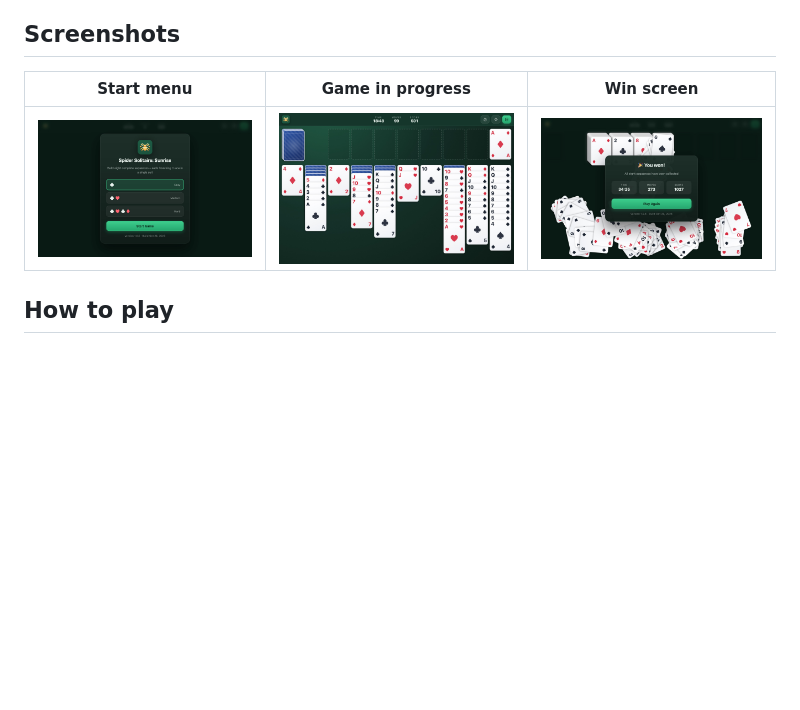
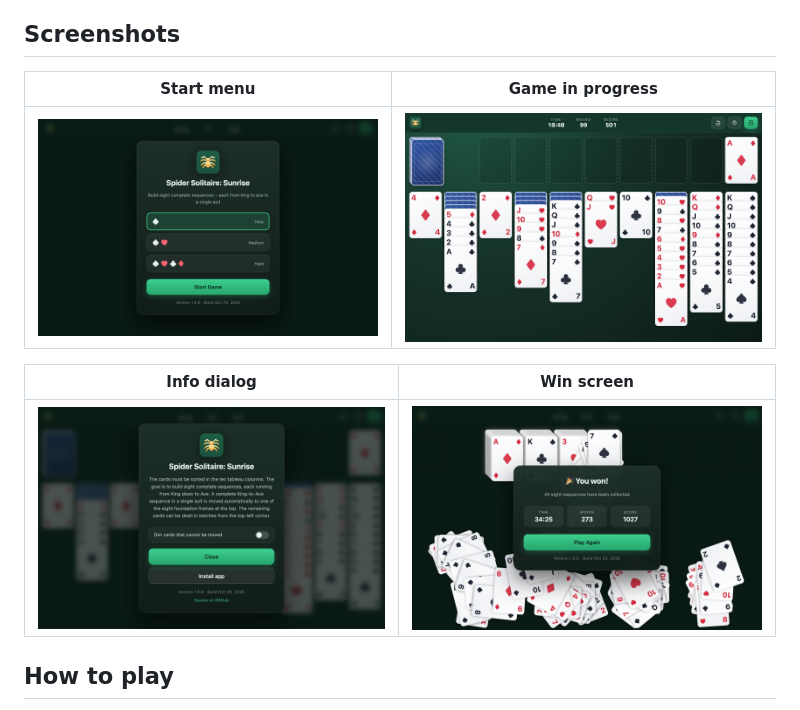
Before and after one commit to cyberpixelsharc/spider-solitaire-sunrise, a Markdown page: README.md, the part around the change. Drawn GitHub-style; pictures changed too: screenshots/game.jpg, screenshots/info.jpg (added), screenshots/win.jpg; blank space fills up the shorter version.

Commit message:
Add info dialog screenshot to the README
- tmp/shots.js now captures screenshots/info.jpg (info dialog over a
  running game, showing the assistance switch)
- split the README screenshot table into two 2-column tables

```diff
--- a/README.md
+++ b/README.md
@@ -6,9 +6,13 @@ The UI is multilingual and automatically picks your browser language. English is
 
 ## Screenshots
 
-| Start menu | Game in progress | Win screen |
-| --- | --- | --- |
-| ![Start menu](screenshots/menu.jpg) | ![Game in progress](screenshots/game.jpg) | ![Win screen](screenshots/win.jpg) |
+| Start menu | Game in progress |
+| --- | --- |
+| ![Start menu](screenshots/menu.jpg) | ![Game in progress](screenshots/game.jpg) |
+
+| Info dialog | Win screen |
+| --- | --- |
+| ![Info dialog](screenshots/info.jpg) | ![Win screen](screenshots/win.jpg) |
 
 ## How to play
 
```
